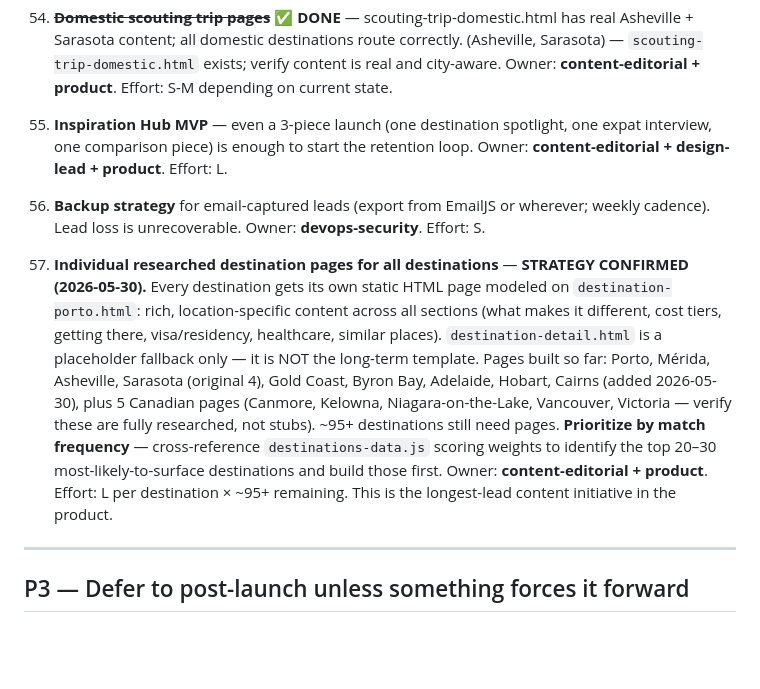
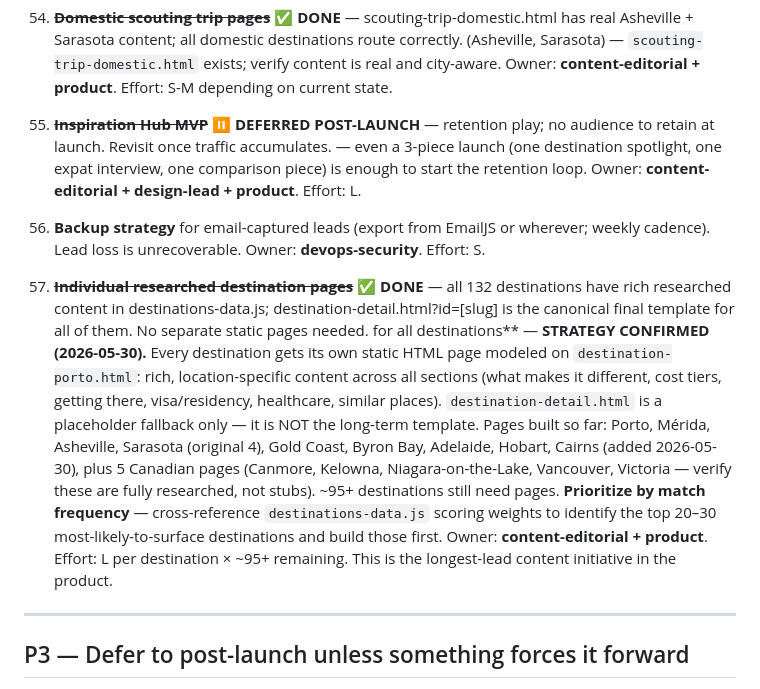
Before and after one commit to natadabar-1212/retirevibes, a Markdown page: launch-readiness-checklist.md, the part around the change. Drawn GitHub-style; blank space fills up the shorter version.

Commit message:
Close P2 items 55 and 57 — Inspiration Hub deferred, destination pages done

```diff
--- a/launch-readiness-checklist.md
+++ b/launch-readiness-checklist.md
@@ -166,11 +166,11 @@ I reviewed: `CLAUDE.md`, `RetireVibes_Product_Brief.md` (v1.2), `SESSION_HANDOFF
 
 54. ~~**Domestic scouting trip pages**~~ ✅ **DONE** — scouting-trip-domestic.html has real Asheville + Sarasota content; all domestic destinations route correctly. (Asheville, Sarasota) — `scouting-trip-domestic.html` exists; verify content is real and city-aware. Owner: **content-editorial + product**. Effort: S-M depending on current state.
 
-55. **Inspiration Hub MVP** — even a 3-piece launch (one destination spotlight, one expat interview, one comparison piece) is enough to start the retention loop. Owner: **content-editorial + design-lead + product**. Effort: L.
+55. ~~**Inspiration Hub MVP**~~ ⏸ **DEFERRED POST-LAUNCH** — retention play; no audience to retain at launch. Revisit once traffic accumulates. — even a 3-piece launch (one destination spotlight, one expat interview, one comparison piece) is enough to start the retention loop. Owner: **content-editorial + design-lead + product**. Effort: L.
 
 56. **Backup strategy** for email-captured leads (export from EmailJS or wherever; weekly cadence). Lead loss is unrecoverable. Owner: **devops-security**. Effort: S.
 
-57. **Individual researched destination pages for all destinations** — **STRATEGY CONFIRMED (2026-05-30).** Every destination gets its own static HTML page modeled on `destination-porto.html`: rich, location-specific content across all sections (what makes it different, cost tiers, getting there, visa/residency, healthcare, similar places). `destination-detail.html` is a placeholder fallback only — it is NOT the long-term template. Pages built so far: Porto, Mérida, Asheville, Sarasota (original 4), Gold Coast, Byron Bay, Adelaide, Hobart, Cairns (added 2026-05-30), plus 5 Canadian pages (Canmore, Kelowna, Niagara-on-the-Lake, Vancouver, Victoria — verify these are fully researched, not stubs). ~95+ destinations still need pages. **Prioritize by match frequency** — cross-reference `destinations-data.js` scoring weights to identify the top 20–30 most-likely-to-surface destinations and build those first. Owner: **content-editorial + product**. Effort: L per destination × ~95+ remaining. This is the longest-lead content initiative in the product.
+57. ~~**Individual researched destination pages**~~ ✅ **DONE** — all 132 destinations have rich researched content in destinations-data.js; destination-detail.html?id=[slug] is the canonical final template for all of them. No separate static pages needed. for all destinations** — **STRATEGY CONFIRMED (2026-05-30).** Every destination gets its own static HTML page modeled on `destination-porto.html`: rich, location-specific content across all sections (what makes it different, cost tiers, getting there, visa/residency, healthcare, similar places). `destination-detail.html` is a placeholder fallback only — it is NOT the long-term template. Pages built so far: Porto, Mérida, Asheville, Sarasota (original 4), Gold Coast, Byron Bay, Adelaide, Hobart, Cairns (added 2026-05-30), plus 5 Canadian pages (Canmore, Kelowna, Niagara-on-the-Lake, Vancouver, Victoria — verify these are fully researched, not stubs). ~95+ destinations still need pages. **Prioritize by match frequency** — cross-reference `destinations-data.js` scoring weights to identify the top 20–30 most-likely-to-surface destinations and build those first. Owner: **content-editorial + product**. Effort: L per destination × ~95+ remaining. This is the longest-lead content initiative in the product.
 
 ---
 
```
